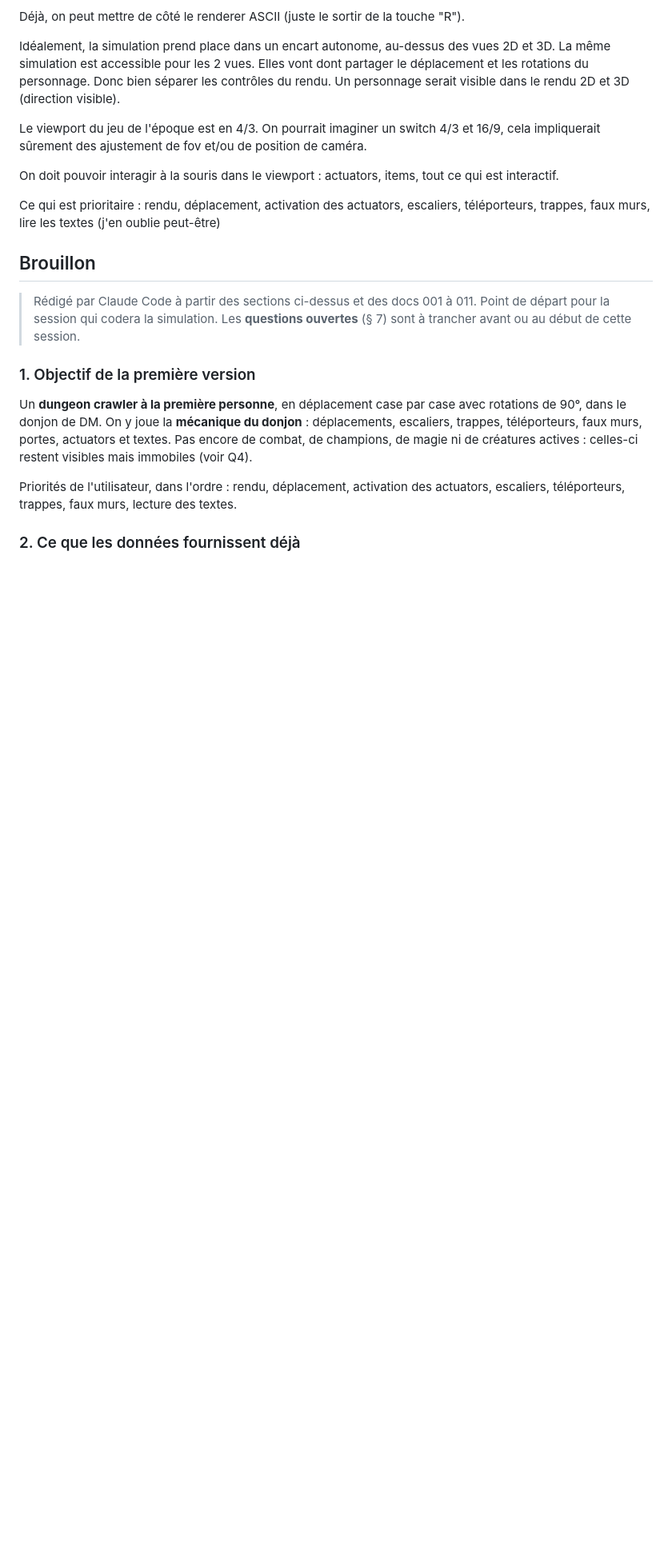
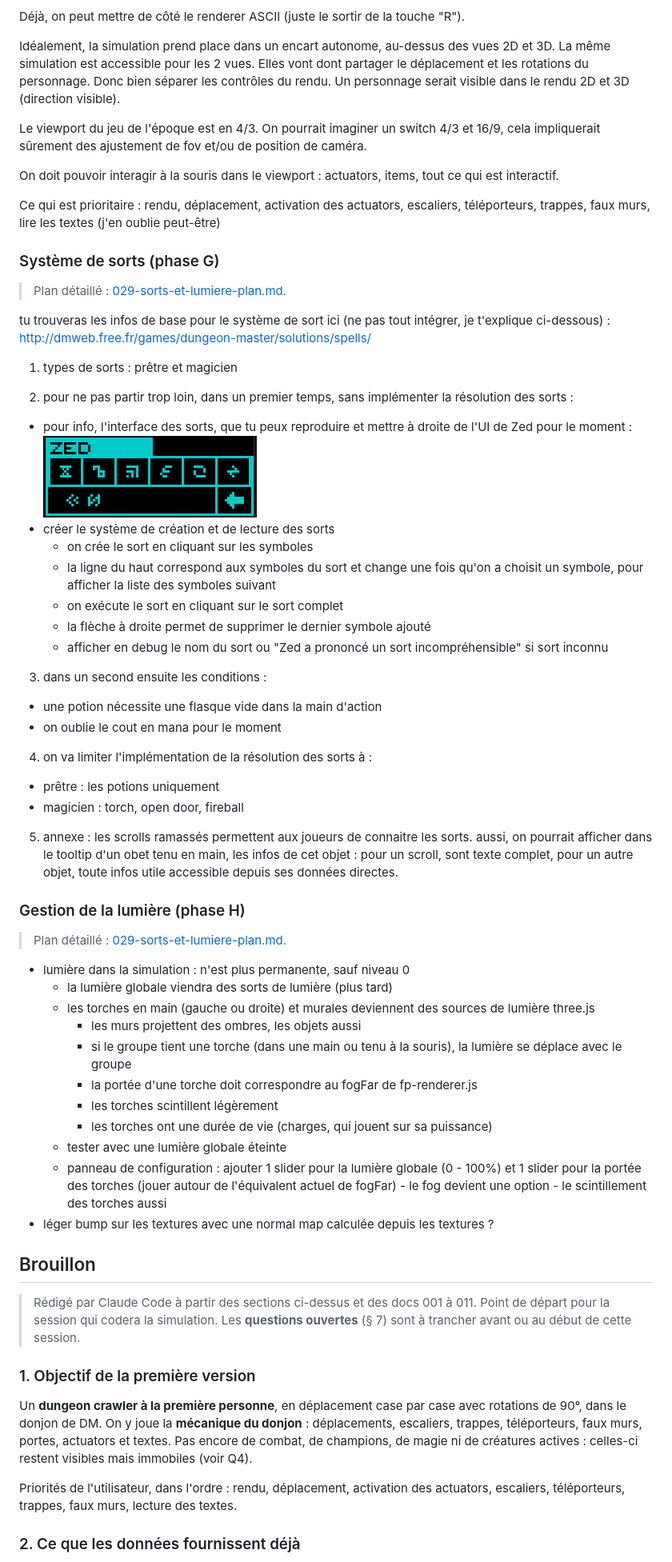
Before and after one commit to jhice/dungeon-master-viewer, a Markdown page: docs/012-simulation.md, the part around one of its changes. Shown at 80% size. GitHub-like rendering; pictures changed too: docs/assets/spells-ui.png (added); blank space fills up the shorter version.

Commit message:
029 plan des phases G (sorts) et H (lumière)
Co-Authored-By: Claude Opus 5.5 <noreply@anthropic.com>

```diff
--- a/docs/012-simulation.md
+++ b/docs/012-simulation.md
@@ -44,6 +44,53 @@ Le viewport du jeu de l'époque est en 4/3. On pourrait imaginer un switch 4/3 e
 On doit pouvoir interagir à la souris dans le viewport : actuators, items, tout ce qui est interactif.
 
 Ce qui est prioritaire : rendu, déplacement, activation des actuators, escaliers, téléporteurs, trappes, faux murs, lire les textes (j'en oublie peut-être)
+
+### Système de sorts (phase G)
+
+> Plan détaillé : [029-sorts-et-lumiere-plan.md](029-sorts-et-lumiere-plan.md).
+
+tu trouveras les infos de base pour le système de sort ici (ne pas tout intégrer, je t'explique ci-dessous) :
+http://dmweb.free.fr/games/dungeon-master/solutions/spells/
+
+1. types de sorts : prêtre et magicien
+
+2. pour ne pas partir trop loin, dans un premier temps, sans implémenter la résolution des sorts :
+
+- pour info, l'interface des sorts, que tu peux reproduire et mettre à droite de l'UI de Zed pour le moment : ![spells UI](./assets/spells-ui.png)
+- créer le système de création et de lecture des sorts
+  - on crée le sort en cliquant sur les symboles
+   - la ligne du haut correspond aux symboles du sort et change une fois qu'on a choisit un symbole, pour afficher la liste des symboles suivant
+   - on exécute le sort en cliquant sur le sort complet
+   - la flèche à droite permet de supprimer le dernier symbole ajouté
+  - afficher en debug le nom du sort ou "Zed a prononcé un sort incompréhensible" si sort inconnu
+
+3. dans un second ensuite les conditions :
+
+  - une potion nécessite une flasque vide dans la main d'action
+  - on oublie le cout en mana pour le moment
+
+4. on va limiter l'implémentation de la résolution des sorts à :
+
+- prêtre : les potions uniquement
+- magicien : torch, open door, fireball
+
+5. annexe : les scrolls ramassés permettent aux joueurs de connaitre les sorts. aussi, on pourrait afficher dans le tooltip d'un obet tenu en main, les infos de cet objet : pour un scroll, sont texte complet, pour un autre objet, toute infos utile accessible depuis ses données directes.
+
+### Gestion de la lumière (phase H)
+
+> Plan détaillé : [029-sorts-et-lumiere-plan.md](029-sorts-et-lumiere-plan.md).
+
+- lumière dans la simulation : n'est plus permanente, sauf niveau 0
+  - la lumière globale viendra des sorts de lumière (plus tard)
+  - les torches en main (gauche ou droite) et murales deviennent des sources de lumière three.js
+    - les murs projettent des ombres, les objets aussi
+    - si le groupe tient une torche (dans une main ou tenu à la souris), la lumière se déplace avec le groupe
+    - la portée d'une torche doit correspondre au fogFar de fp-renderer.js
+    - les torches scintillent légèrement
+    - les torches ont une durée de vie (charges, qui jouent sur sa puissance)
+  - tester avec une lumière globale éteinte
+  - panneau de configuration : ajouter 1 slider pour la lumière globale (0 - 100%) et 1 slider pour la portée des torches (jouer autour de l'équivalent actuel de fogFar) - le fog devient une option - le scintillement des torches aussi
+- léger bump sur les textures avec une normal map calculée depuis les textures ?
 
 ## Brouillon
 
```
Also changed, not shown: other parts of docs/012-simulation.md (+2 -0 lines), CLAUDE.md (+1 -0 lines), docs/000-sources.md (+2 -0 lines), docs/029-sorts-et-lumiere-plan.md (added, +254 -0 lines).
